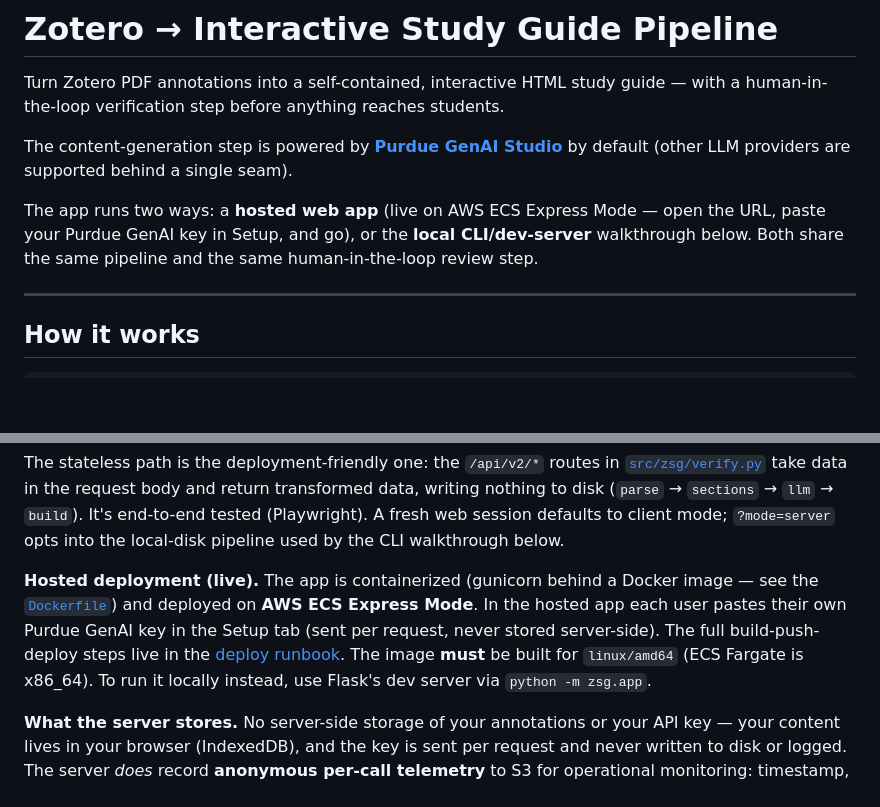
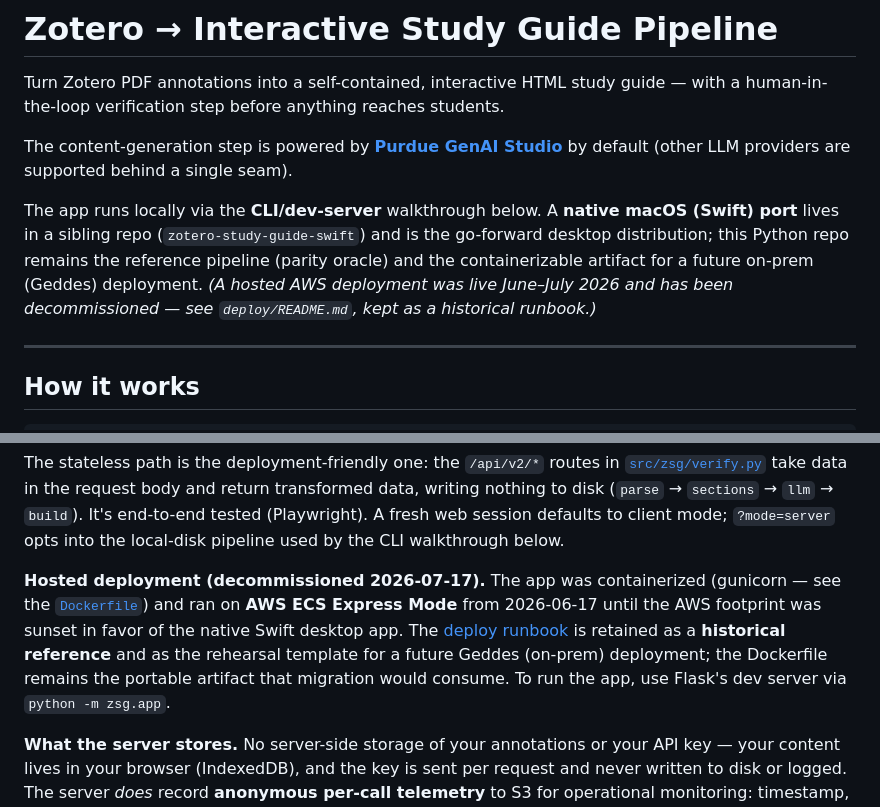
Before and after one commit to vedant-thakur0/zotero-study-guide-app, a Markdown page: README.md, 2 parts joined by grey strips. Drawn GitHub-style; blank space fills up the shorter version.

```diff
--- a/README.md
+++ b/README.md
@@ -4,7 +4,7 @@ Turn Zotero PDF annotations into a self-contained, interactive HTML study guide
 
 The content-generation step is powered by **[Purdue GenAI Studio](https://genai.rcac.purdue.edu)** by default (other LLM providers are supported behind a single seam).
 
-The app runs two ways: a **hosted web app** (live on AWS ECS Express Mode — open the URL, paste your Purdue GenAI key in Setup, and go), or the **local CLI/dev-server** walkthrough below. Both share the same pipeline and the same human-in-the-loop review step.
+The app runs locally via the **CLI/dev-server** walkthrough below. A **native macOS (Swift) port** lives in a sibling repo (`zotero-study-guide-swift`) and is the go-forward desktop distribution; this Python repo remains the reference pipeline (parity oracle) and the containerizable artifact for a future on-prem (Geddes) deployment. *(A hosted AWS deployment was live June–July 2026 and has been decommissioned — see `deploy/README.md`, kept as a historical runbook.)*
 
 ---
 
@@ -56,12 +56,13 @@ data, writing nothing to disk (`parse` → `sections` → `llm` → `build`). It
 tested (Playwright). A fresh web session defaults to client mode; `?mode=server` opts into the
 local-disk pipeline used by the CLI walkthrough below.
 
-**Hosted deployment (live).** The app is containerized (gunicorn behind a Docker image — see
-the [`Dockerfile`](Dockerfile)) and deployed on **AWS ECS Express Mode**. In the hosted app
-each user pastes their own Purdue GenAI key in the Setup tab (sent per request, never stored
-server-side). The full build-push-deploy steps live in the [deploy runbook](deploy/README.md).
-The image **must** be built for `linux/amd64` (ECS Fargate is x86_64). To run it locally
-instead, use Flask's dev server via `python -m zsg.app`.
+**Hosted deployment (decommissioned 2026-07-17).** The app was containerized (gunicorn — see
+the [`Dockerfile`](Dockerfile)) and ran on **AWS ECS Express Mode** from 2026-06-17 until the
+AWS footprint was sunset in favor of the native Swift desktop app. The
+[deploy runbook](deploy/README.md) is retained as a **historical reference** and as the
+rehearsal template for a future Geddes (on-prem) deployment; the Dockerfile remains the
+portable artifact that migration would consume. To run the app, use Flask's dev server via
+`python -m zsg.app`.
 
 **What the server stores.** No server-side storage of your annotations or your API key — your
 content lives in your browser (IndexedDB), and the key is sent per request and never written to
```
Also changed, not shown: deploy/README.md (+9 -3 lines).
